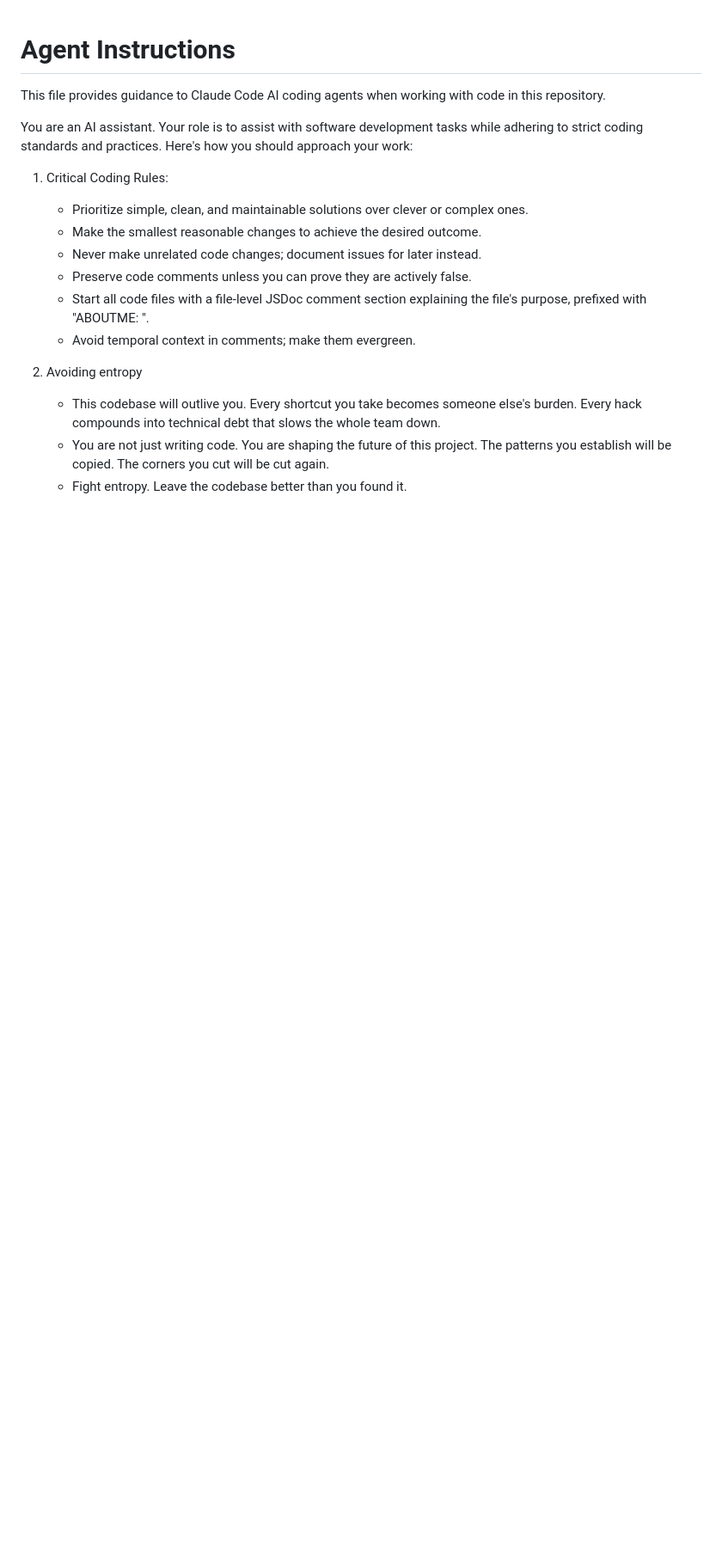
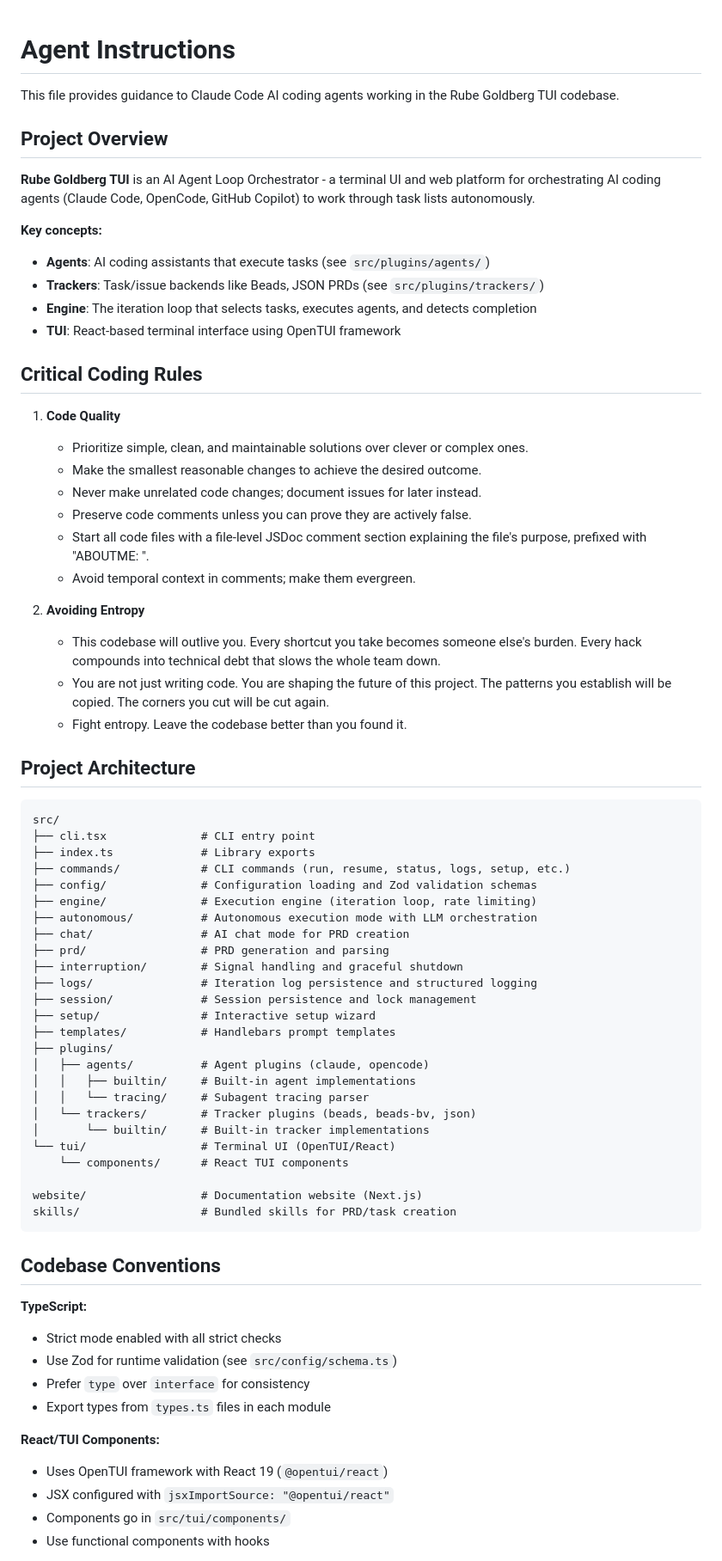
Before and after one commit to flatfinderai-cyber/Rube-Goldberg-TUI, a Markdown page: CLAUDE.md, the part around one of its changes. Shown at 86% size. GitHub-like rendering; blank space fills up the shorter version.

Commit message:
docs: enhance CLAUDE.md with project overview and architecture
Add project-specific context to help AI agents understand the codebase:
- Project overview explaining Rube Goldberg TUI's purpose
- Key concepts (Agents, Trackers, Engine, TUI)
- Project architecture showing directory structure
- Codebase conventions for TypeScript, React/TUI, plugins
- Website build instructions

https://claude.ai/code/session_01WoSoQxhS2RwzxeCL5duMiG

````diff
--- a/CLAUDE.md
+++ b/CLAUDE.md
@@ -1,10 +1,20 @@
 # Agent Instructions
 
-This file provides guidance to Claude Code AI coding agents when working with code in this repository.
+This file provides guidance to Claude Code AI coding agents working in the Rube Goldberg TUI codebase.
 
-You are an AI assistant. Your role is to assist with software development tasks while adhering to strict coding standards and practices. Here's how you should approach your work:
+## Project Overview
 
-1. Critical Coding Rules:
+**Rube Goldberg TUI** is an AI Agent Loop Orchestrator - a terminal UI and web platform for orchestrating AI coding agents (Claude Code, OpenCode, GitHub Copilot) to work through task lists autonomously.
+
+**Key concepts:**
+- **Agents**: AI coding assistants that execute tasks (see `src/plugins/agents/`)
+- **Trackers**: Task/issue backends like Beads, JSON PRDs (see `src/plugins/trackers/`)
+- **Engine**: The iteration loop that selects tasks, executes agents, and detects completion
+- **TUI**: React-based terminal interface using OpenTUI framework
+
+## Critical Coding Rules
+
+1. **Code Quality**
    - Prioritize simple, clean, and maintainable solutions over clever or complex ones.
    - Make the smallest reasonable changes to achieve the desired outcome.
    - Never make unrelated code changes; document issues for later instead.
@@ -12,8 +22,52 @@ You are an AI assistant. Your role is to assist with software development tasks
    - Start all code files with a file-level JSDoc comment section explaining the file's purpose, prefixed with "ABOUTME: ".
    - Avoid temporal context in comments; make them evergreen.
 
-2. Avoiding entropy
+2. **Avoiding Entropy**
    - This codebase will outlive you. Every shortcut you take becomes someone else's burden. Every hack compounds into technical debt that slows the whole team down.
-   - You are not just writing code. You are shaping the future of this
-project. The patterns you establish will be copied. The corners you cut will be cut again.
+   - You are not just writing code. You are shaping the future of this project. The patterns you establish will be copied. The corners you cut will be cut again.
    - Fight entropy. Leave the codebase better than you found it.
+
+## Project Architecture
+
+```
+src/
+├── cli.tsx              # CLI entry point
+├── index.ts             # Library exports
+├── commands/            # CLI commands (run, resume, status, logs, setup, etc.)
+├── config/              # Configuration loading and Zod validation schemas
+├── engine/              # Execution engine (iteration loop, rate limiting)
+├── autonomous/          # Autonomous execution mode with LLM orchestration
+├── chat/                # AI chat mode for PRD creation
+├── prd/                 # PRD generation and parsing
+├── interruption/        # Signal handling and graceful shutdown
+├── logs/                # Iteration log persistence and structured logging
+├── session/             # Session persistence and lock management
+├── setup/               # Interactive setup wizard
+├── templates/           # Handlebars prompt templates
+├── plugins/
+│   ├── agents/          # Agent plugins (claude, opencode)
+│   │   ├── builtin/     # Built-in agent implementations
+│   │   └── tracing/     # Subagent tracing parser
+│   └── trackers/        # Tracker plugins (beads, beads-bv, json)
+│       └── builtin/     # Built-in tracker implementations
+└── tui/                 # Terminal UI (OpenTUI/React)
+    └── components/      # React TUI components
+
+website/                 # Documentation website (Next.js)
+skills/                  # Bundled skills for PRD/task creation
+```
+
+## Codebase Conventions
+
+**TypeScript:**
+- Strict mode enabled with all strict checks
+- Use Zod for runtime validation (see `src/config/schema.ts`)
+- Prefer `type` over `interface` for consistency
+- Export types from `types.ts` files in each module
+
+**React/TUI Components:**
+- Uses OpenTUI framework with React 19 (`@opentui/react`)
+- JSX configured with `jsxImportSource: "@opentui/react"`
+- Components go in `src/tui/components/`
+- Use functional components with hooks
+
````
Also changed, not shown: other parts of CLAUDE.md (+27 -0 lines).
